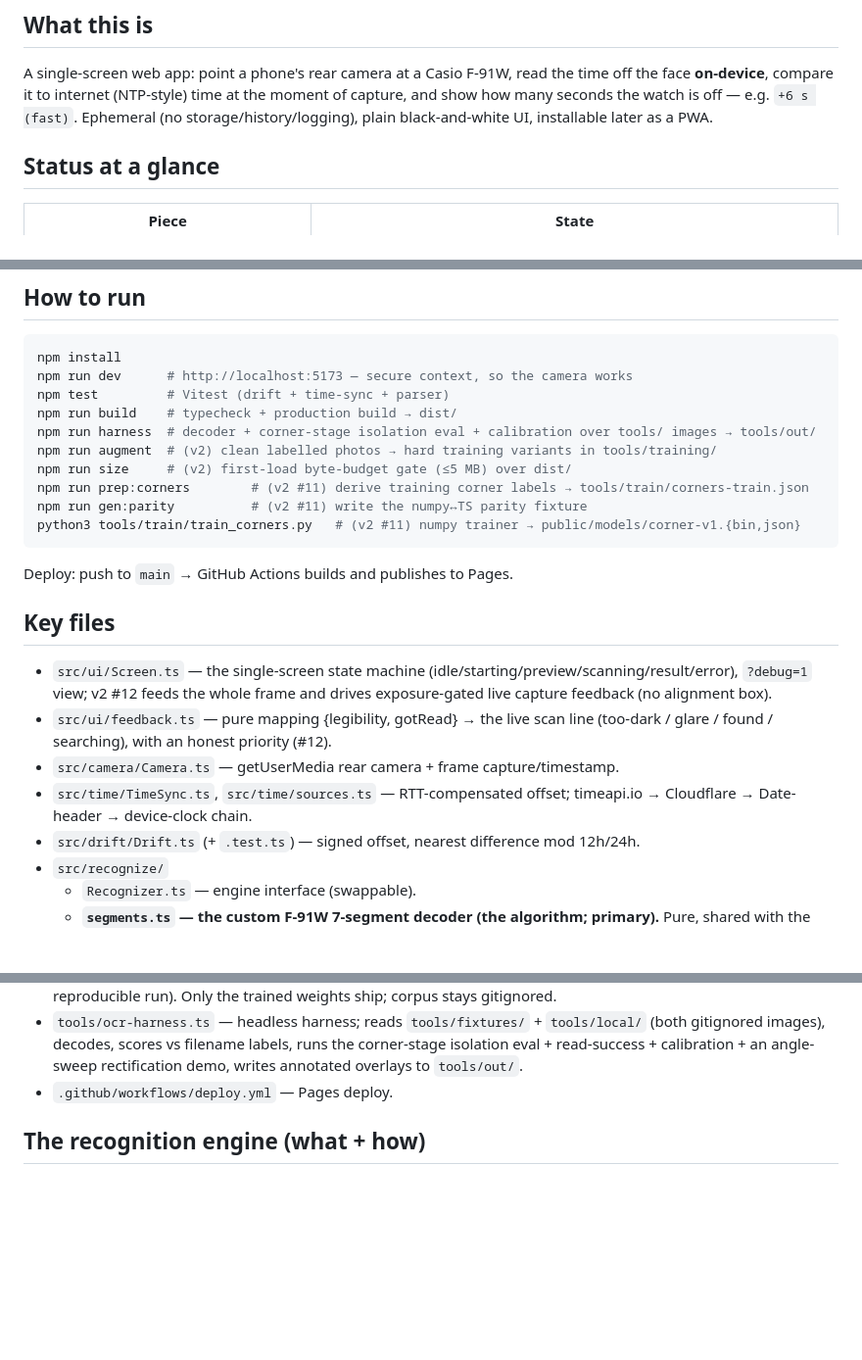
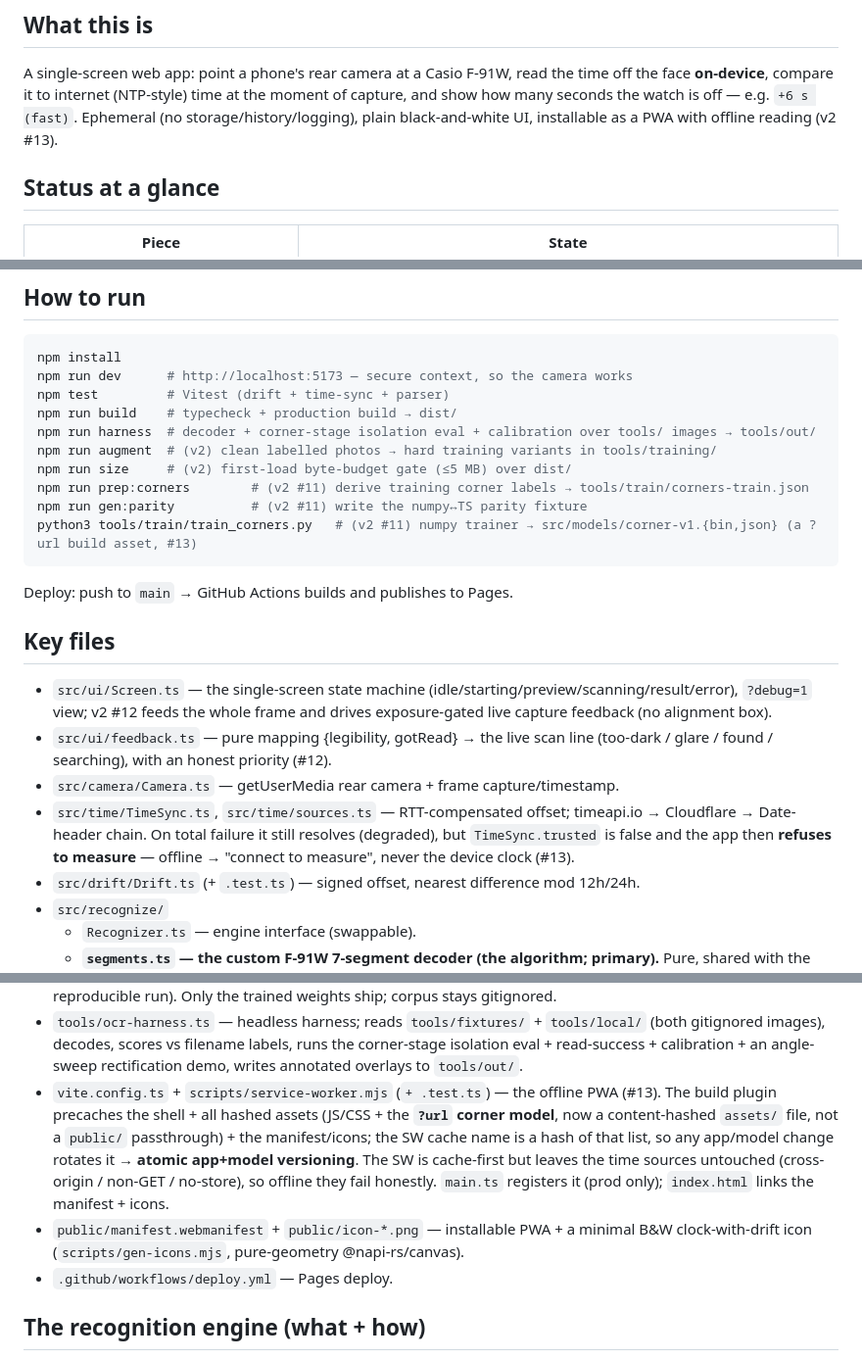
Before and after one commit to SilentKinfolk/watchthedrift-dev, a Markdown page: PROGRESS.md, 3 parts joined by grey strips. Shown at 98% size. GitHub-like rendering; blank space fills up the shorter version.

Commit message:
Docs: offline reading + installable PWA landed (issue #13)
Record slice 9's offline half in PROGRESS.md + README: PWA install/offline
flips to ✅ (SW caches app + model → reading works offline; offline →
"connect to measure", never the device clock); the model is now a ?url
build asset (src/models/, atomic app+model versioning); TimeSync.trusted
gates measurement. Point the train_corners.py output path at src/models/.

Co-Authored-By: Claude Opus 4.8 (1M context) <noreply@anthropic.com>

````diff
--- a/PROGRESS.md
+++ b/PROGRESS.md
@@ -7,7 +7,7 @@ A single-screen web app: point a phone's rear camera at a Casio F-91W, read the
 time off the face **on-device**, compare it to internet (NTP-style) time at the
 moment of capture, and show how many seconds the watch is off — e.g. `+6 s (fast)`.
 Ephemeral (no storage/history/logging), plain black-and-white UI, installable
-later as a PWA.
+as a PWA with offline reading (v2 #13).
 
 ## Status at a glance
 | Piece | State |
@@ -79,7 +79,7 @@ npm run augment  # (v2) clean labelled photos → hard training variants in tool
 npm run size     # (v2) first-load byte-budget gate (≤5 MB) over dist/
 npm run prep:corners        # (v2 #11) derive training corner labels → tools/train/corners-train.json
 npm run gen:parity          # (v2 #11) write the numpy↔TS parity fixture
-python3 tools/train/train_corners.py   # (v2 #11) numpy trainer → public/models/corner-v1.{bin,json}
+python3 tools/train/train_corners.py   # (v2 #11) numpy trainer → src/models/corner-v1.{bin,json} (a ?url build asset, #13)
 ```
 Deploy: push to `main` → GitHub Actions builds and publishes to Pages.
 
@@ -87,7 +87,7 @@ Deploy: push to `main` → GitHub Actions builds and publishes to Pages.
 - `src/ui/Screen.ts` — the single-screen state machine (idle/starting/preview/scanning/result/error), `?debug=1` view; v2 #12 feeds the whole frame and drives exposure-gated live capture feedback (no alignment box).
 - `src/ui/feedback.ts` — pure mapping {legibility, gotRead} → the live scan line (too-dark / glare / found / searching), with an honest priority (#12).
 - `src/camera/Camera.ts` — getUserMedia rear camera + frame capture/timestamp.
-- `src/time/TimeSync.ts`, `src/time/sources.ts` — RTT-compensated offset; timeapi.io → Cloudflare → Date-header → device-clock chain.
+- `src/time/TimeSync.ts`, `src/time/sources.ts` — RTT-compensated offset; timeapi.io → Cloudflare → Date-header chain. On total failure it still resolves (degraded), but `TimeSync.trusted` is false and the app then **refuses to measure** — offline → "connect to measure", never the device clock (#13).
 - `src/drift/Drift.ts` (+ `.test.ts`) — signed offset, nearest difference mod 12h/24h.
 - `src/recognize/`
   - `Recognizer.ts` — engine interface (swappable).
@@ -125,6 +125,15 @@ Deploy: push to `main` → GitHub Actions builds and publishes to Pages.
   `gen_parity_fixture.ts` + `check_parity.py` (numpy↔TS forward parity), `config.json`
   (the reproducible run). Only the trained weights ship; corpus stays gitignored.
 - `tools/ocr-harness.ts` — headless harness; reads `tools/fixtures/` + `tools/local/` (both gitignored images), decodes, scores vs filename labels, runs the corner-stage isolation eval + read-success + calibration + an angle-sweep rectification demo, writes annotated overlays to `tools/out/`.
+- `vite.config.ts` + `scripts/service-worker.mjs` (`+ .test.ts`) — the offline PWA (#13).
+  The build plugin precaches the shell + all hashed assets (JS/CSS + the **`?url` corner
+  model**, now a content-hashed `assets/` file, not a `public/` passthrough) + the
+  manifest/icons; the SW cache name is a hash of that list, so any app/model change
+  rotates it → **atomic app+model versioning**. The SW is cache-first but leaves the
+  time sources untouched (cross-origin / non-GET / no-store), so offline they fail
+  honestly. `main.ts` registers it (prod only); `index.html` links the manifest + icons.
+- `public/manifest.webmanifest` + `public/icon-*.png` — installable PWA + a minimal B&W
+  clock-with-drift icon (`scripts/gen-icons.mjs`, pure-geometry @napi-rs/canvas).
 - `.github/workflows/deploy.yml` — Pages deploy.
 
 ## The recognition engine (what + how)
````
Also changed, not shown: other parts of PROGRESS.md (+1 -1 lines), README.md (+7 -2 lines).
